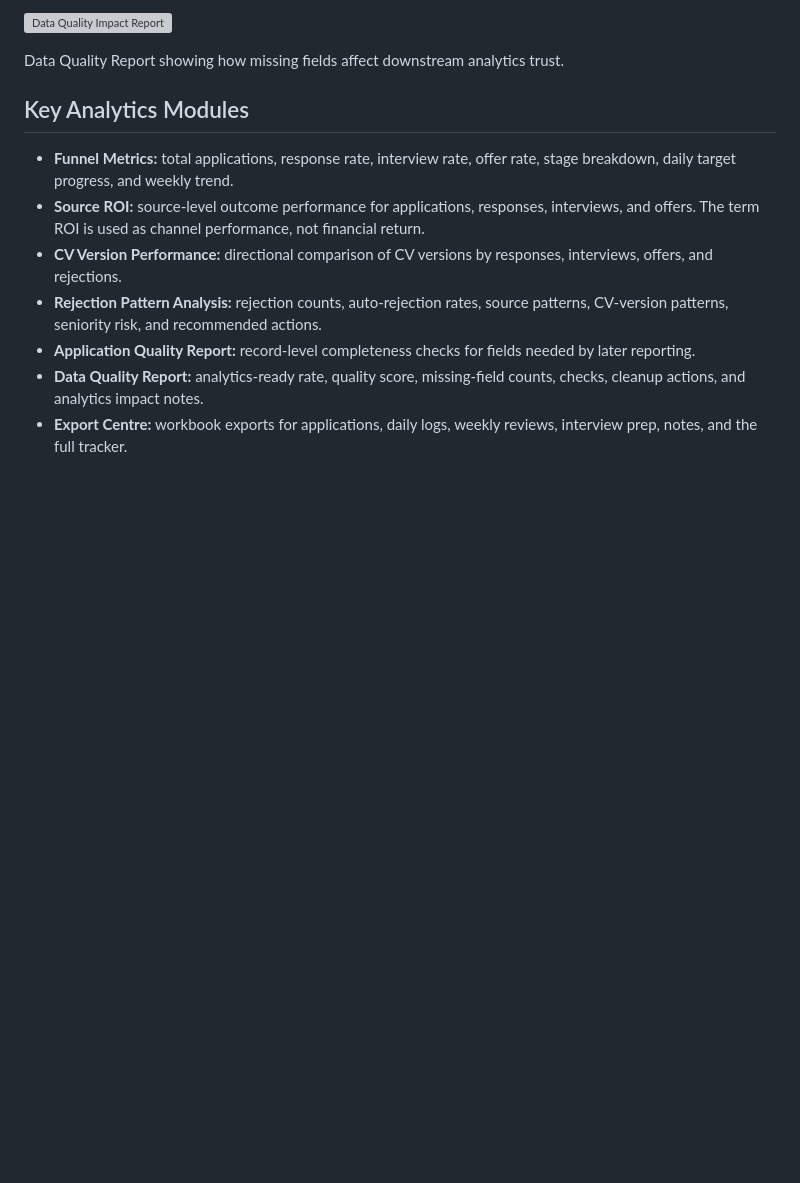
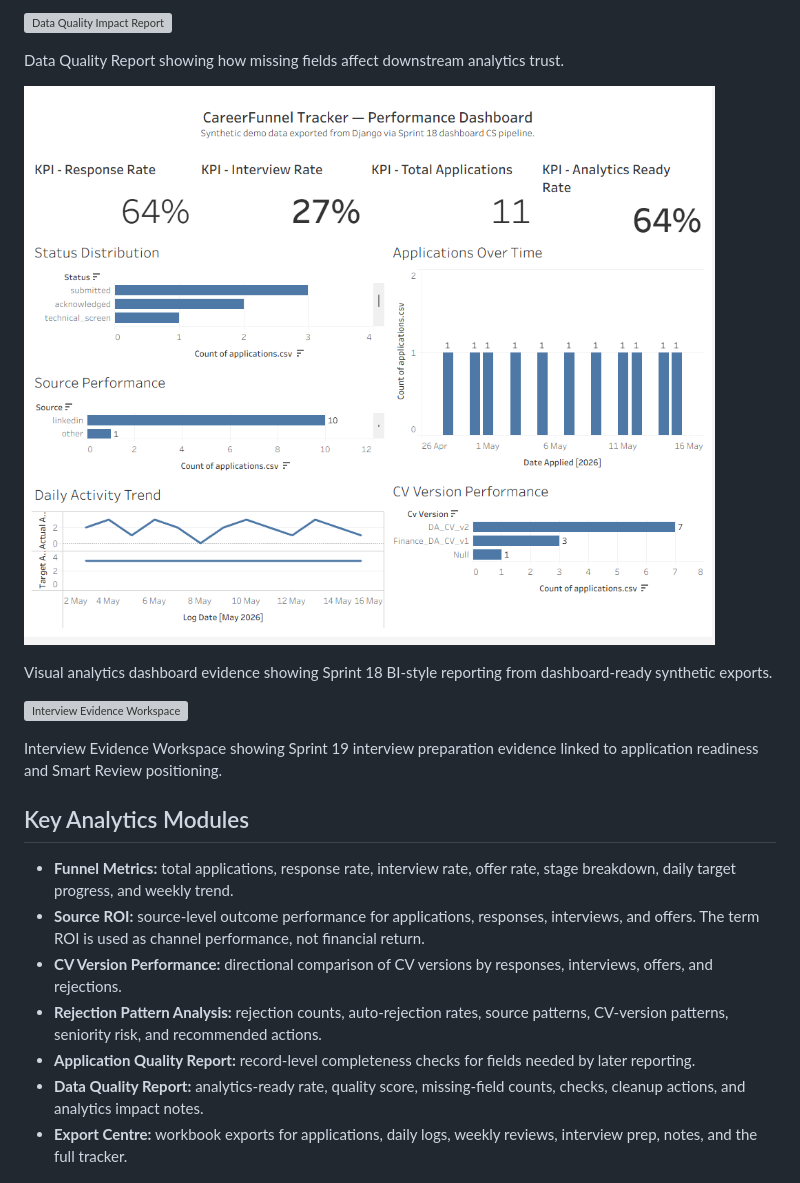
Before and after one commit to aminul-portfolio/careerfunnel-tracker, a Markdown page: README.md, the part around the change. Drawn GitHub-style; pictures changed too: docs/screenshots/curated/07-visual-analytics-dashboard.png (added); blank space fills up the shorter version; grey boxes are pictures that could not be loaded.

Commit message:
Sprint 20C: refresh curated screenshot gallery

```diff
--- a/README.md
+++ b/README.md
@@ -64,6 +64,14 @@ Post-save advisory warnings for analytics-critical gaps such as missing source d
 ![Data Quality Impact Report](docs/screenshots/curated/06-data-quality-impact-report.png)
 
 Data Quality Report showing how missing fields affect downstream analytics trust.
+
+![Visual Analytics Dashboard](docs/screenshots/curated/07-visual-analytics-dashboard.png)
+
+Visual analytics dashboard evidence showing Sprint 18 BI-style reporting from dashboard-ready synthetic exports.
+
+![Interview Evidence Workspace](docs/screenshots/curated/08-interview-evidence-workspace.png)
+
+Interview Evidence Workspace showing Sprint 19 interview preparation evidence linked to application readiness and Smart Review positioning.
 
 ## Key Analytics Modules
 
```
Also changed, not shown: 1 other file.
